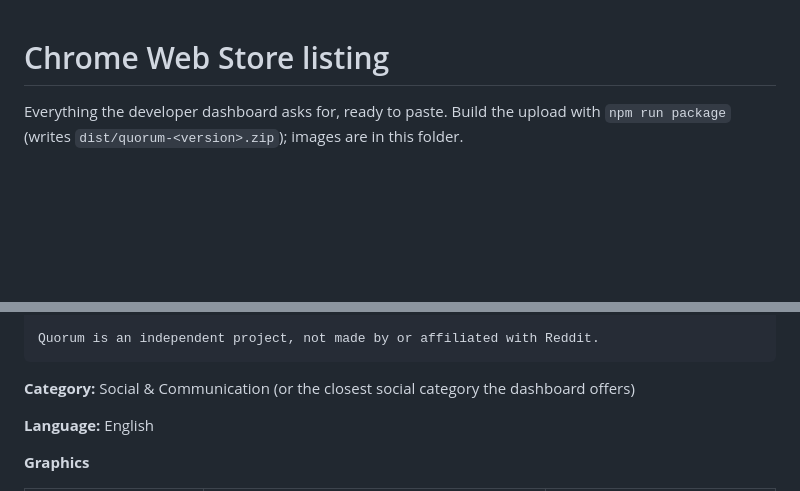
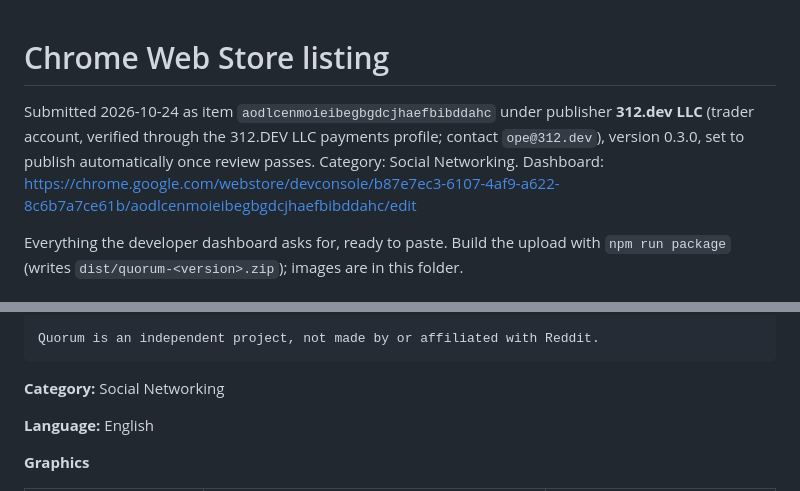
Before and after one commit to 312-dev/quorum, a Markdown page: store/listing.md, 2 parts joined by grey strips. Drawn GitHub-style; blank space fills up the shorter version.

Commit message:
docs: record the chrome web store submission

```diff
--- a/store/listing.md
+++ b/store/listing.md
@@ -1,4 +1,9 @@
 # Chrome Web Store listing
+
+Submitted 2026-10-24 as item `aodlcenmoieibegbgdcjhaefbibddahc` under publisher **312.dev LLC**
+(trader account, verified through the 312.DEV LLC payments profile; contact `ope@312.dev`),
+version 0.3.0, set to publish automatically once review passes. Category: Social Networking.
+Dashboard: https://chrome.google.com/webstore/devconsole/b87e7ec3-6107-4af9-a622-8c6b7a7ce61b/aodlcenmoieibegbgdcjhaefbibddahc/edit
 
 Everything the developer dashboard asks for, ready to paste. Build the upload with
 `npm run package` (writes `dist/quorum-<version>.zip`); images are in this folder.
@@ -45,7 +50,7 @@ Everything the developer dashboard asks for, ready to paste. Build the upload wi
 
     Quorum is an independent project, not made by or affiliated with Reddit.
 
-**Category:** Social & Communication (or the closest social category the dashboard offers)
+**Category:** Social Networking
 
 **Language:** English
 
```
